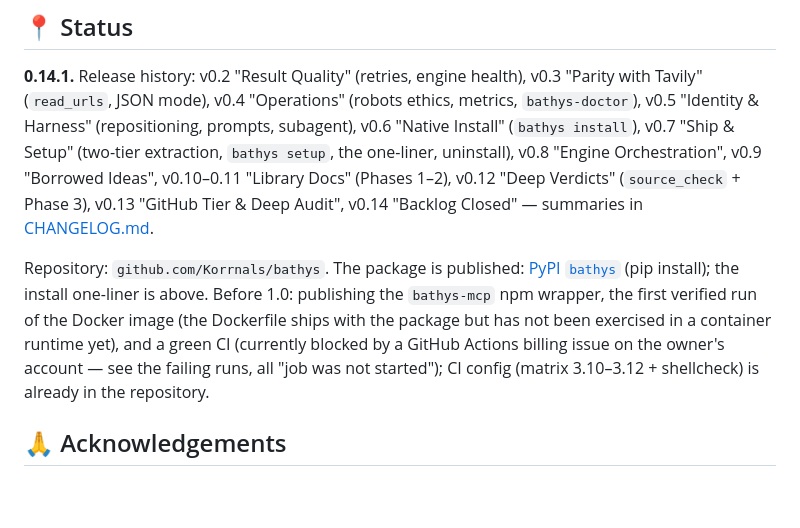
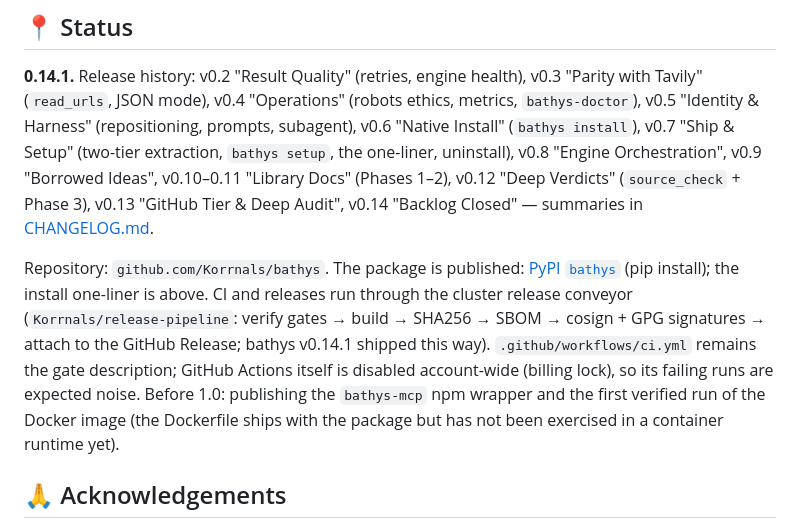
Before and after one commit to Korrnals/bathys, a Markdown page: README.md, the part around the change. Rendered like a GitHub page; blank space fills up the shorter version.

```diff
--- a/README.md
+++ b/README.md
@@ -190,7 +190,7 @@ Outside `docs/`: [agents/](agents/) — the subagent, skills, drop-in · [integr
 
 **0.14.1.** Release history: v0.2 "Result Quality" (retries, engine health), v0.3 "Parity with Tavily" (`read_urls`, JSON mode), v0.4 "Operations" (robots ethics, metrics, `bathys-doctor`), v0.5 "Identity & Harness" (repositioning, prompts, subagent), v0.6 "Native Install" (`bathys install`), v0.7 "Ship & Setup" (two-tier extraction, `bathys setup`, the one-liner, uninstall), v0.8 "Engine Orchestration", v0.9 "Borrowed Ideas", v0.10–0.11 "Library Docs" (Phases 1–2), v0.12 "Deep Verdicts" (`source_check` + Phase 3), v0.13 "GitHub Tier & Deep Audit", v0.14 "Backlog Closed" — summaries in [CHANGELOG.md](CHANGELOG.md).
 
-Repository: `github.com/Korrnals/bathys`. The package is published: [PyPI `bathys`](https://pypi.org/project/bathys/) (pip install); the install one-liner is above. Before 1.0: publishing the `bathys-mcp` npm wrapper, the first verified run of the Docker image (the Dockerfile ships with the package but has not been exercised in a container runtime yet), and a green CI (currently blocked by a GitHub Actions billing issue on the owner's account — see the failing runs, all "job was not started"); CI config (matrix 3.10–3.12 + shellcheck) is already in the repository.
+Repository: `github.com/Korrnals/bathys`. The package is published: [PyPI `bathys`](https://pypi.org/project/bathys/) (pip install); the install one-liner is above. CI and releases run through the cluster release conveyor (`Korrnals/release-pipeline`: verify gates → build → SHA256 → SBOM → cosign + GPG signatures → attach to the GitHub Release; bathys v0.14.1 shipped this way). `.github/workflows/ci.yml` remains the gate description; GitHub Actions itself is disabled account-wide (billing lock), so its failing runs are expected noise. Before 1.0: publishing the `bathys-mcp` npm wrapper and the first verified run of the Docker image (the Dockerfile ships with the package but has not been exercised in a container runtime yet).
 
 ## 🙏 Acknowledgements
 
```
Also changed, not shown: CHANGELOG.md (+1 -0 lines), README.ru.md (+1 -1 lines).
